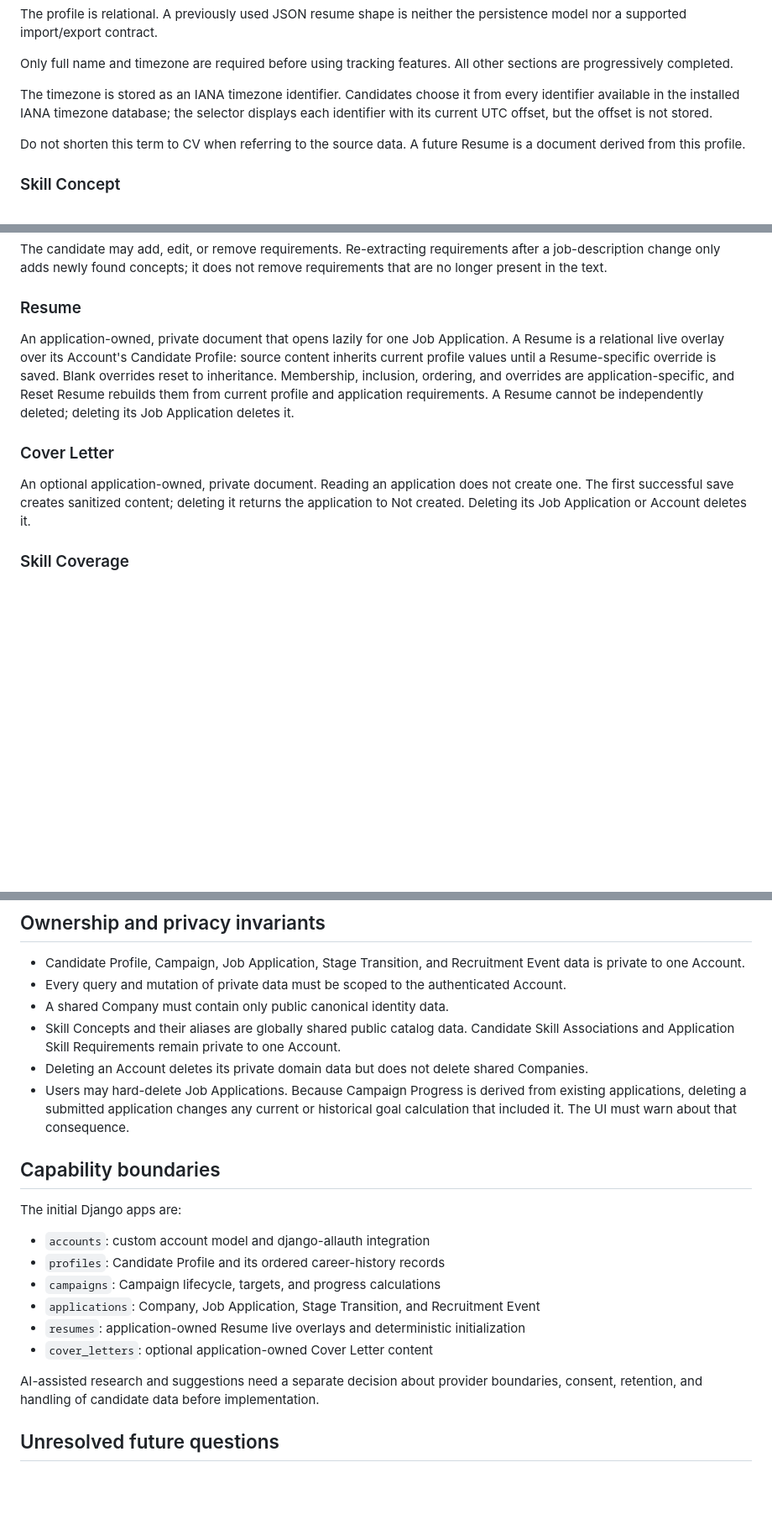
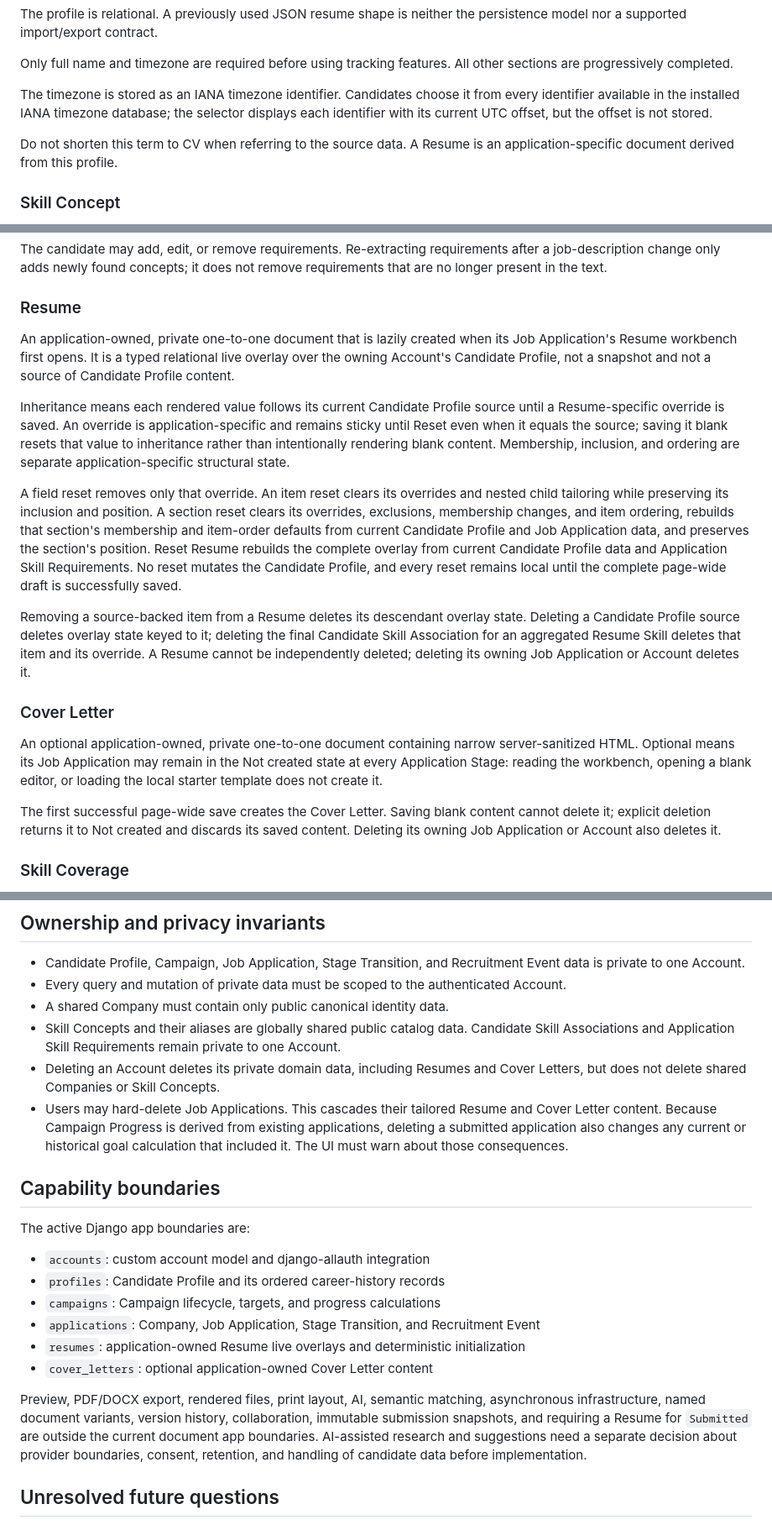
Before and after one commit to soloidx/Applykit_web, a Markdown page: CONTEXT.md, 3 parts joined by grey strips. Shown at 84% size. Drawn GitHub-style; blank space fills up the shorter version.

Commit message:
Record document architecture and vocabulary #48

```diff
--- a/CONTEXT.md
+++ b/CONTEXT.md
@@ -43,7 +45,7 @@ Only full name and timezone are required before using tracking features. All oth
 
 The timezone is stored as an IANA timezone identifier. Candidates choose it from every identifier available in the installed IANA timezone database; the selector displays each identifier with its current UTC offset, but the offset is not stored.
 
-Do not shorten this term to CV when referring to the source data. A future Resume is a document derived from this profile.
+Do not shorten this term to CV when referring to the source data. A Resume is an application-specific document derived from this profile.
 
 ### Skill Concept
 
@@ -91,11 +93,19 @@ The candidate may add, edit, or remove requirements. Re-extracting requirements
 
 ### Resume
 
-An application-owned, private document that opens lazily for one Job Application. A Resume is a relational live overlay over its Account's Candidate Profile: source content inherits current profile values until a Resume-specific override is saved. Blank overrides reset to inheritance. Membership, inclusion, ordering, and overrides are application-specific, and Reset Resume rebuilds them from current profile and application requirements. A Resume cannot be independently deleted; deleting its Job Application deletes it.
+An application-owned, private one-to-one document that is lazily created when its Job Application's Resume workbench first opens. It is a typed relational live overlay over the owning Account's Candidate Profile, not a snapshot and not a source of Candidate Profile content.
+
+Inheritance means each rendered value follows its current Candidate Profile source until a Resume-specific override is saved. An override is application-specific and remains sticky until Reset even when it equals the source; saving it blank resets that value to inheritance rather than intentionally rendering blank content. Membership, inclusion, and ordering are separate application-specific structural state.
+
+A field reset removes only that override. An item reset clears its overrides and nested child tailoring while preserving its inclusion and position. A section reset clears its overrides, exclusions, membership changes, and item ordering, rebuilds that section's membership and item-order defaults from current Candidate Profile and Job Application data, and preserves the section's position. Reset Resume rebuilds the complete overlay from current Candidate Profile data and Application Skill Requirements. No reset mutates the Candidate Profile, and every reset remains local until the complete page-wide draft is successfully saved.
+
+Removing a source-backed item from a Resume deletes its descendant overlay state. Deleting a Candidate Profile source deletes overlay state keyed to it; deleting the final Candidate Skill Association for an aggregated Resume Skill deletes that item and its override. A Resume cannot be independently deleted; deleting its owning Job Application or Account deletes it.
 
 ### Cover Letter
 
-An optional application-owned, private document. Reading an application does not create one. The first successful save creates sanitized content; deleting it returns the application to Not created. Deleting its Job Application or Account deletes it.
+An optional application-owned, private one-to-one document containing narrow server-sanitized HTML. Optional means its Job Application may remain in the Not created state at every Application Stage: reading the workbench, opening a blank editor, or loading the local starter template does not create it.
+
+The first successful page-wide save creates the Cover Letter. Saving blank content cannot delete it; explicit deletion returns it to Not created and discards its saved content. Deleting its owning Job Application or Account also deletes it.
 
 ### Skill Coverage
 
@@ -139,12 +149,12 @@ The first release displays upcoming events on the dashboard and does not send re
 - Every query and mutation of private data must be scoped to the authenticated Account.
 - A shared Company must contain only public canonical identity data.
 - Skill Concepts and their aliases are globally shared public catalog data. Candidate Skill Associations and Application Skill Requirements remain private to one Account.
-- Deleting an Account deletes its private domain data but does not delete shared Companies.
-- Users may hard-delete Job Applications. Because Campaign Progress is derived from existing applications, deleting a submitted application changes any current or historical goal calculation that included it. The UI must warn about that consequence.
+- Deleting an Account deletes its private domain data, including Resumes and Cover Letters, but does not delete shared Companies or Skill Concepts.
+- Users may hard-delete Job Applications. This cascades their tailored Resume and Cover Letter content. Because Campaign Progress is derived from existing applications, deleting a submitted application also changes any current or historical goal calculation that included it. The UI must warn about those consequences.
 
 ## Capability boundaries
 
-The initial Django apps are:
+The active Django app boundaries are:
 
 - `accounts`: custom account model and django-allauth integration
 - `profiles`: Candidate Profile and its ordered career-history records
@@ -153,7 +163,7 @@ The initial Django apps are:
 - `resumes`: application-owned Resume live overlays and deterministic initialization
 - `cover_letters`: optional application-owned Cover Letter content
 
-AI-assisted research and suggestions need a separate decision about provider boundaries, consent, retention, and handling of candidate data before implementation.
+Preview, PDF/DOCX export, rendered files, print layout, AI, semantic matching, asynchronous infrastructure, named document variants, version history, collaboration, immutable submission snapshots, and requiring a Resume for `Submitted` are outside the current document app boundaries. AI-assisted research and suggestions need a separate decision about provider boundaries, consent, retention, and handling of candidate data before implementation.
 
 ## Unresolved future questions
 
```
Also changed, not shown: other parts of CONTEXT.md (+3 -1 lines), docs/adr/0008-use-application-owned-document-workbenches.md (added, +25 -0 lines).
